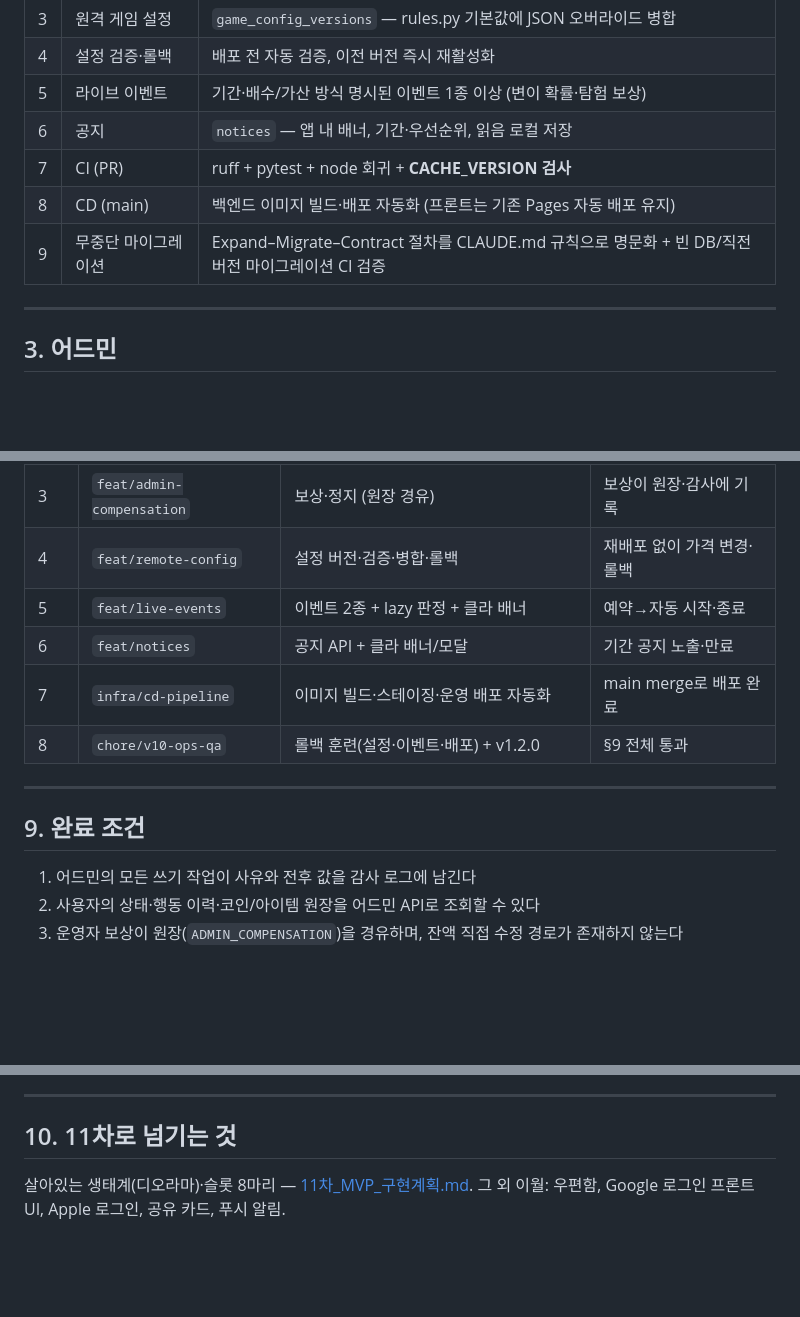
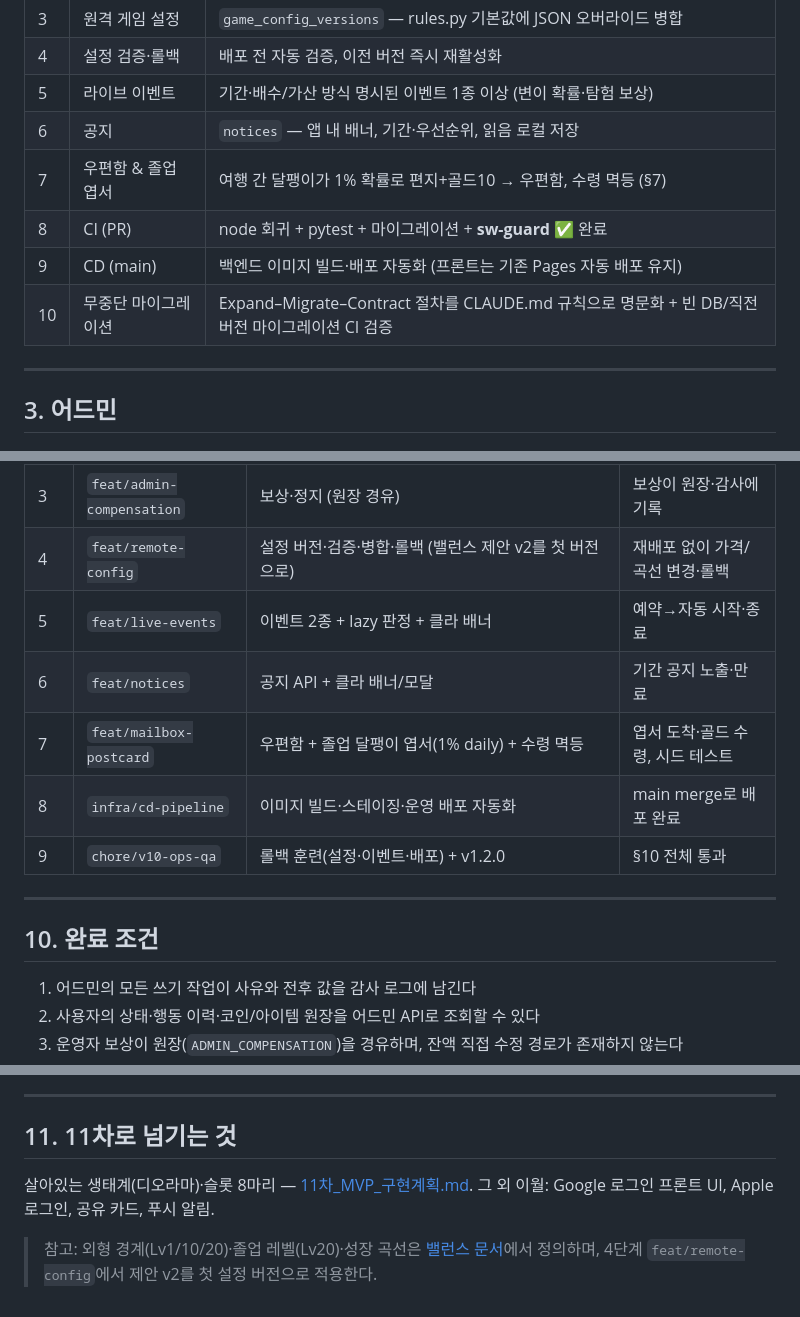
Before and after one commit to junhoeKu/snail, a Markdown page: docs/10차_MVP_구현계획.md, 3 parts joined by grey strips. Rendered like a GitHub page; blank space fills up the shorter version.

```diff
--- a/docs/10차_MVP_구현계획.md
+++ b/docs/10차_MVP_구현계획.md
@@ -44,9 +44,10 @@
 | 4 | 설정 검증·롤백 | 배포 전 자동 검증, 이전 버전 즉시 재활성화 |
 | 5 | 라이브 이벤트 | 기간·배수/가산 방식 명시된 이벤트 1종 이상 (변이 확률·탐험 보상) |
 | 6 | 공지 | `notices` — 앱 내 배너, 기간·우선순위, 읽음 로컬 저장 |
-| 7 | CI (PR) | ruff + pytest + node 회귀 + **CACHE_VERSION 검사** |
-| 8 | CD (main) | 백엔드 이미지 빌드·배포 자동화 (프론트는 기존 Pages 자동 배포 유지) |
-| 9 | 무중단 마이그레이션 | Expand–Migrate–Contract 절차를 CLAUDE.md 규칙으로 명문화 + 빈 DB/직전 버전 마이그레이션 CI 검증 |
+| 7 | 우편함 & 졸업 엽서 | 여행 간 달팽이가 1% 확률로 편지+골드10 → 우편함, 수령 멱등 (§7) |
+| 8 | CI (PR) | node 회귀 + pytest + 마이그레이션 + **sw-guard** ✅ 완료 |
+| 9 | CD (main) | 백엔드 이미지 빌드·배포 자동화 (프론트는 기존 Pages 자동 배포 유지) |
+| 10 | 무중단 마이그레이션 | Expand–Migrate–Contract 절차를 CLAUDE.md 규칙으로 명문화 + 빈 DB/직전 버전 마이그레이션 CI 검증 |
 
 ---
 
@@ -196,14 +237,15 @@ PWA 특성상 구버전 클라이언트가 수 주 남는다 — 응답 필드
 | 2 | `feat/admin-core` | 어드민 인증·감사 로그·사용자 조회 | 감사 로그 없는 쓰기 0 |
 | 3 | `feat/admin-compensation` | 보상·정지 (원장 경유) | 보상이 원장·감사에 기록 |
-| 4 | `feat/remote-config` | 설정 버전·검증·병합·롤백 | 재배포 없이 가격 변경·롤백 |
+| 4 | `feat/remote-config` | 설정 버전·검증·병합·롤백 (밸런스 제안 v2를 첫 버전으로) | 재배포 없이 가격/곡선 변경·롤백 |
 | 5 | `feat/live-events` | 이벤트 2종 + lazy 판정 + 클라 배너 | 예약→자동 시작·종료 |
 | 6 | `feat/notices` | 공지 API + 클라 배너/모달 | 기간 공지 노출·만료 |
-| 7 | `infra/cd-pipeline` | 이미지 빌드·스테이징·운영 배포 자동화 | main merge로 배포 완료 |
-| 8 | `chore/v10-ops-qa` | 롤백 훈련(설정·이벤트·배포) + v1.2.0 | §9 전체 통과 |
+| 7 | `feat/mailbox-postcard` | 우편함 + 졸업 달팽이 엽서(1% daily) + 수령 멱등 | 엽서 도착·골드 수령, 시드 테스트 |
+| 8 | `infra/cd-pipeline` | 이미지 빌드·스테이징·운영 배포 자동화 | main merge로 배포 완료 |
+| 9 | `chore/v10-ops-qa` | 롤백 훈련(설정·이벤트·배포) + v1.2.0 | §10 전체 통과 |
 
 ---
 
-## 9. 완료 조건
+## 10. 완료 조건
 
 1. 어드민의 모든 쓰기 작업이 사유와 전후 값을 감사 로그에 남긴다
 2. 사용자의 상태·행동 이력·코인/아이템 원장을 어드민 API로 조회할 수 있다
@@ -218,7 +260,9 @@ PWA 특성상 구버전 클라이언트가 수 주 남는다 — 응답 필드
 
 ---
 
-## 10. 11차로 넘기는 것
+## 11. 11차로 넘기는 것
 
 살아있는 생태계(디오라마)·슬롯 8마리 — [11차_MVP_구현계획.md](11차_MVP_구현계획.md).
-그 외 이월: 우편함, Google 로그인 프론트 UI, Apple 로그인, 공유 카드, 푸시 알림.
+그 외 이월: Google 로그인 프론트 UI, Apple 로그인, 공유 카드, 푸시 알림.
+
+> 참고: 외형 경계(Lv1/10/20)·졸업 레벨(Lv20)·성장 곡선은 [밸런스 문서](밸런스_목표곡선_및_원격설정.md)에서 정의하며, 4단계 `feat/remote-config`에서 제안 v2를 첫 설정 버전으로 적용한다.
```
Also changed, not shown: other parts of docs/10차_MVP_구현계획.md (+47 -7 lines), docs/밸런스_목표곡선_및_원격설정.md (+33 -19 lines).
